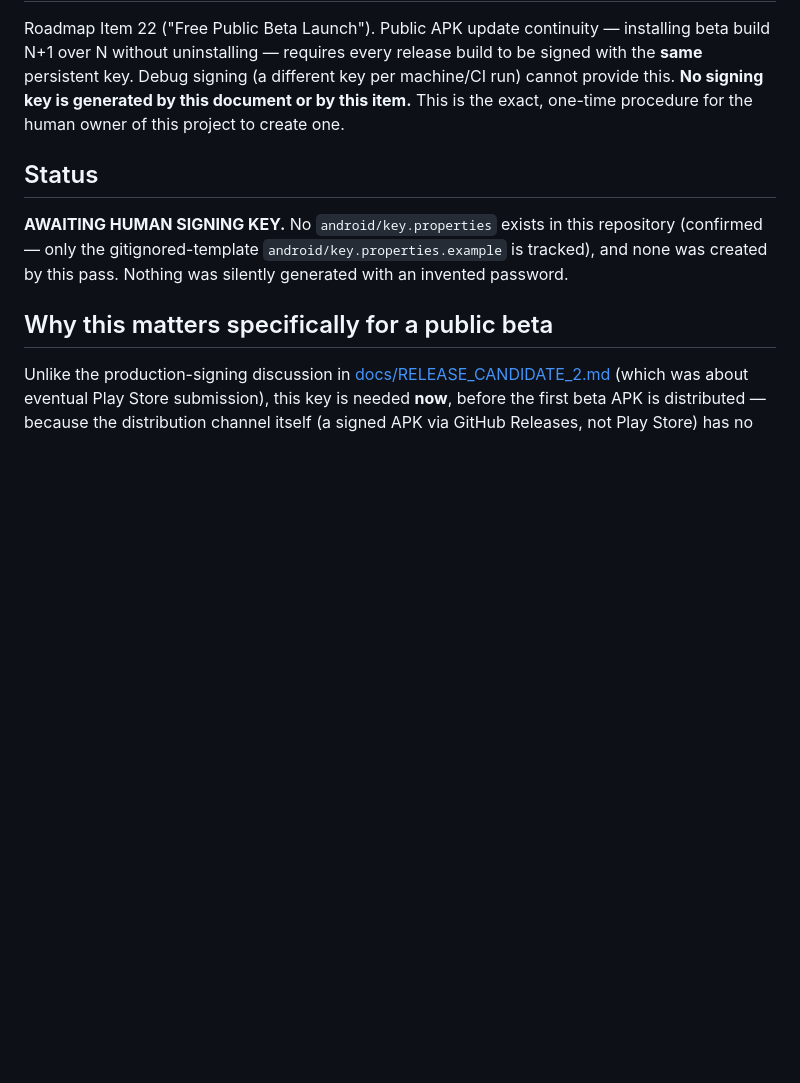
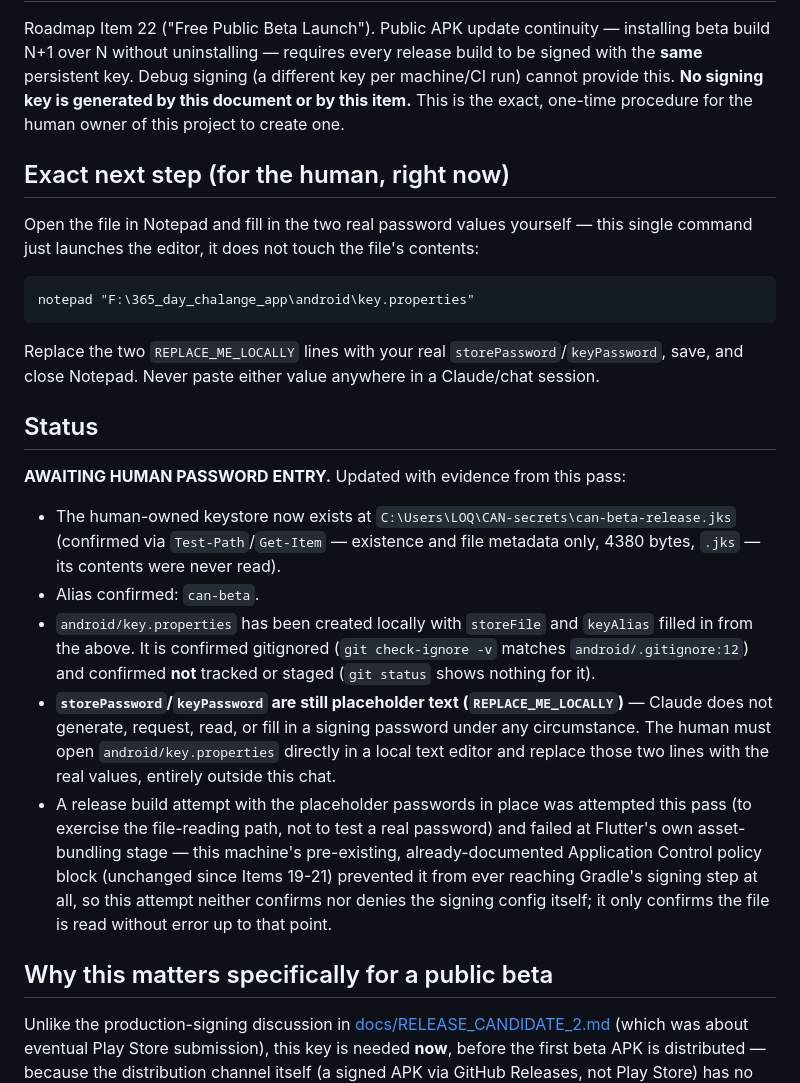
Before and after one commit to ramezoffice814-commits/forge, a Markdown page: docs/ANDROID_BETA_SIGNING_SETUP.md, the part around the change. Drawn GitHub-style; blank space fills up the shorter version.

Commit message:
docs: record Android beta signing key existence and next human step
Roadmap Item 22. The human-owned release keystore now exists at
C:\Users\LOQ\CAN-secrets\can-beta-release.jks (alias can-beta) —
confirmed via file-existence/metadata checks only, never read.
android/key.properties was created locally with storeFile/keyAlias
filled in; confirmed gitignored and not tracked. Password fields
remain REPLACE_ME_LOCALLY placeholders — Claude never generates,
requests, or fills in a signing password. Updates the doc's status
from AWAITING HUMAN SIGNING KEY to AWAITING HUMAN PASSWORD ENTRY, with
an exact one-line Notepad command for the human to fill them in
locally.

A release build attempt with the placeholder passwords was made to
exercise the file-reading path (not to test a real password) and hit
this machine's pre-existing, already-documented Application Control
policy block before ever reaching Gradle's signing step — unrelated to
the signing config itself, not bypassed.

No key.properties, keystore, or password is committed by this change.

````diff
--- a/docs/ANDROID_BETA_SIGNING_SETUP.md
+++ b/docs/ANDROID_BETA_SIGNING_SETUP.md
@@ -8,12 +8,48 @@ this. **No signing key is generated by this document or by this
 item.** This is the exact, one-time procedure for the human owner of
 this project to create one.
 
+## Exact next step (for the human, right now)
+
+Open the file in Notepad and fill in the two real password values
+yourself — this single command just launches the editor, it does not
+touch the file's contents:
+
+```
+notepad "F:\365_day_chalange_app\android\key.properties"
+```
+
+Replace the two `REPLACE_ME_LOCALLY` lines with your real
+`storePassword`/`keyPassword`, save, and close Notepad. Never paste
+either value anywhere in a Claude/chat session.
+
 ## Status
 
-**AWAITING HUMAN SIGNING KEY.** No `android/key.properties` exists in
-this repository (confirmed — only the gitignored-template
-`android/key.properties.example` is tracked), and none was created by
-this pass. Nothing was silently generated with an invented password.
+**AWAITING HUMAN PASSWORD ENTRY.** Updated with evidence from this
+pass:
+
+- The human-owned keystore now exists at
+  `C:\Users\LOQ\CAN-secrets\can-beta-release.jks` (confirmed via
+  `Test-Path`/`Get-Item` — existence and file metadata only, 4380
+  bytes, `.jks` — its contents were never read).
+- Alias confirmed: `can-beta`.
+- `android/key.properties` has been created locally with `storeFile`
+  and `keyAlias` filled in from the above. It is confirmed gitignored
+  (`git check-ignore -v` matches `android/.gitignore:12`) and confirmed
+  **not** tracked or staged (`git status` shows nothing for it).
+- **`storePassword`/`keyPassword` are still placeholder text
+  (`REPLACE_ME_LOCALLY`)** — Claude does not generate, request, read,
+  or fill in a signing password under any circumstance. The human must
+  open `android/key.properties` directly in a local text editor and
+  replace those two lines with the real values, entirely outside this
+  chat.
+- A release build attempt with the placeholder passwords in place was
+  attempted this pass (to exercise the file-reading path, not to test
+  a real password) and failed at Flutter's own asset-bundling stage —
+  this machine's pre-existing, already-documented Application Control
+  policy block (unchanged since Items 19-21) prevented it from ever
+  reaching Gradle's signing step at all, so this attempt neither
+  confirms nor denies the signing config itself; it only confirms the
+  file is read without error up to that point.
 
 ## Why this matters specifically for a public beta
 
````
